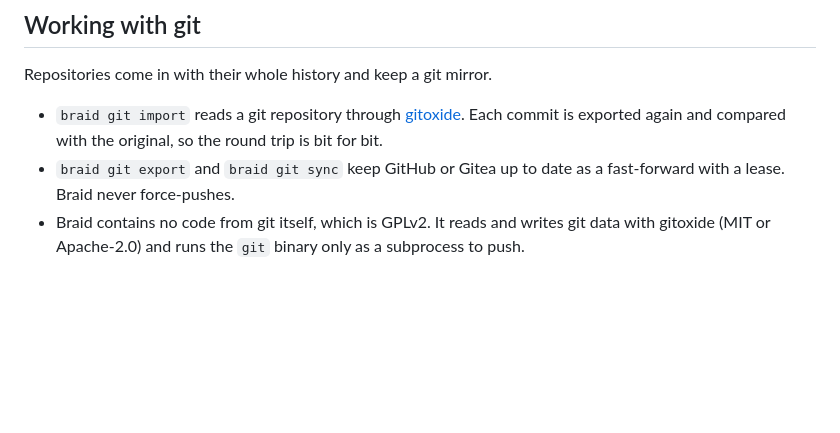
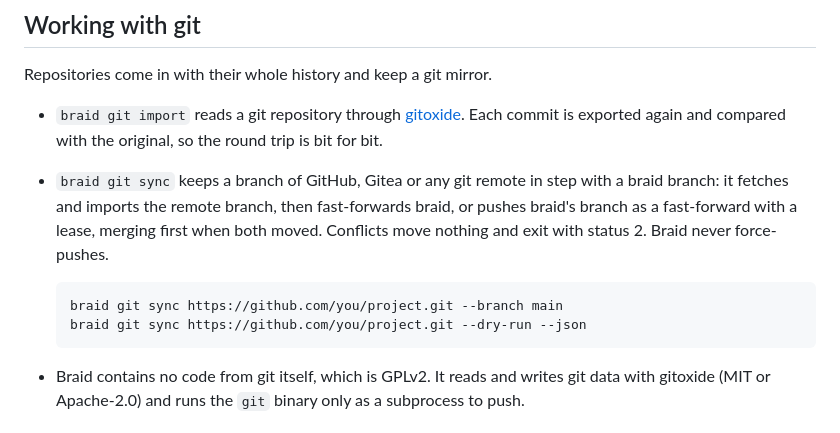
Before and after one commit to KikoCis/elffuss-braid, a Markdown page: README.md, the part around the change. Drawn GitHub-style; blank space fills up the shorter version.

````diff
--- a/README.md
+++ b/README.md
@@ -136,8 +136,16 @@ Repositories come in with their whole history and keep a git mirror.
 - `braid git import` reads a git repository through
   [gitoxide](https://github.com/GitoxideLabs/gitoxide). Each commit is exported
   again and compared with the original, so the round trip is bit for bit.
-- `braid git export` and `braid git sync` keep GitHub or Gitea up to date as a
-  fast-forward with a lease. Braid never force-pushes.
+- `braid git sync` keeps a branch of GitHub, Gitea or any git remote in step
+  with a braid branch: it fetches and imports the remote branch, then
+  fast-forwards braid, or pushes braid's branch as a fast-forward with a
+  lease, merging first when both moved. Conflicts move nothing and exit with
+  status 2. Braid never force-pushes.
+
+  ```bash
+  braid git sync https://github.com/you/project.git --branch main
+  braid git sync https://github.com/you/project.git --dry-run --json
+  ```
 - Braid contains no code from git itself, which is GPLv2. It reads and writes
   git data with gitoxide (MIT or Apache-2.0) and runs the `git` binary only as
   a subprocess to push.
````
Also changed, not shown: docs/design.md (+58 -0 lines), docs/spec/format-v1.md (+9 -0 lines).
